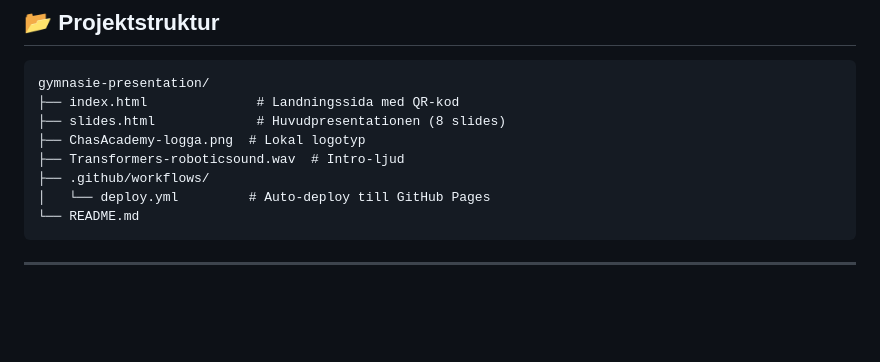
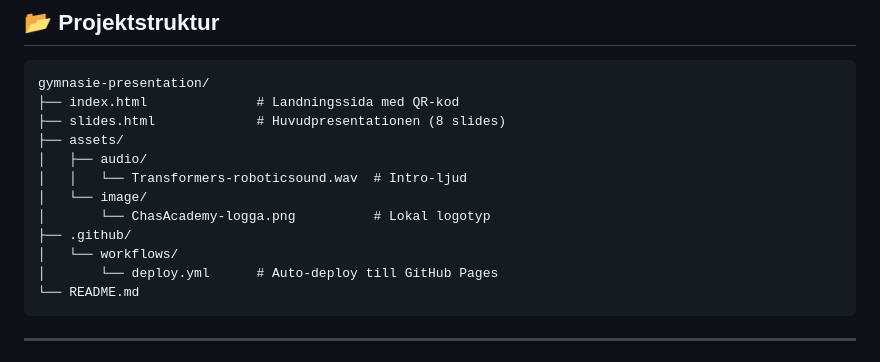
Before and after one commit to S-Borna/gymnasie-presentation, a Markdown page: README.md, the part around the change. Drawn GitHub-style; blank space fills up the shorter version.

Commit message:
update project structure in README

````diff
--- a/README.md
+++ b/README.md
@@ -34,10 +34,14 @@ Från "Hello World" till live-projekt på bara 5 månader. En personlig resa som
 gymnasie-presentation/
 ├── index.html              # Landningssida med QR-kod
 ├── slides.html             # Huvudpresentationen (8 slides)
-├── ChasAcademy-logga.png  # Lokal logotyp
-├── Transformers-roboticsound.wav  # Intro-ljud
-├── .github/workflows/
-│   └── deploy.yml         # Auto-deploy till GitHub Pages
+├── assets/
+│   ├── audio/
+│   │   └── Transformers-roboticsound.wav  # Intro-ljud
+│   └── image/
+│       └── ChasAcademy-logga.png          # Lokal logotyp
+├── .github/
+│   └── workflows/
+│       └── deploy.yml      # Auto-deploy till GitHub Pages
 └── README.md
 ```
 
````
